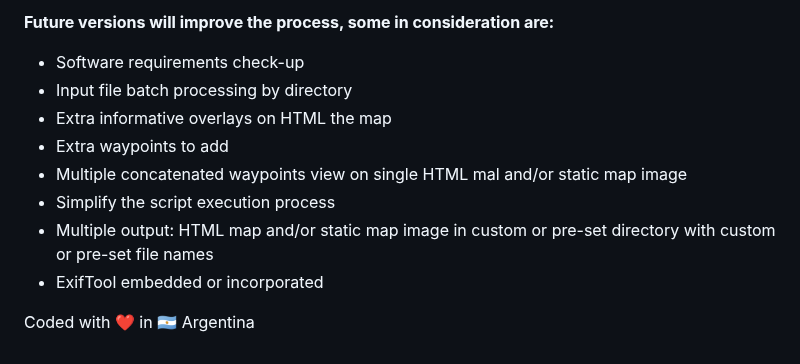
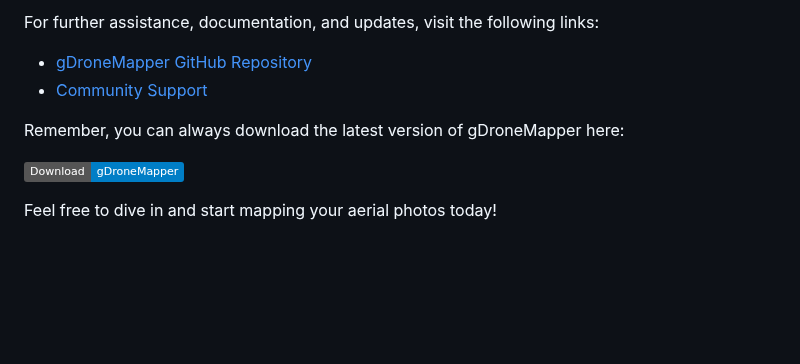
Before and after one commit to uday6725/gDroneMapper, a Markdown page: README.md, the part around one of its changes. Drawn GitHub-style; badges without logos; blank space fills up the shorter version.

```diff
--- a/README.md
+++ b/README.md
@@ -122,13 +72,11 @@ Sample: DNG (DJI Air 3S).  Manual checkpoint (blue line): Plaza de Mayo, Buenos
 
-**Future versions will improve the process, some in consideration are:**
+For further assistance, documentation, and updates, visit the following links:
 
-- Software requirements check-up
-- Input file batch processing by directory
-- Extra informative overlays on HTML the map
-- Extra waypoints to add
-- Multiple concatenated waypoints view on single HTML mal and/or static map image
-- Simplify the script execution process
-- Multiple output: HTML map and/or static map image in custom or pre-set directory with custom or pre-set file names
-- ExifTool embedded or incorporated
+- [gDroneMapper GitHub Repository](https://github.com/uday6725/gDroneMapper)
+- [Community Support](https://github.com/uday6725/gDroneMapper/issues)
 
-Coded with ❤️ in 🇦🇷 Argentina
+Remember, you can always download the latest version of gDroneMapper here:
+
+[![Download gDroneMapper](https://img.shields.io/badge/Download-gDroneMapper-blue.svg)](https://github.com/uday6725/gDroneMapper/releases)
+
+Feel free to dive in and start mapping your aerial photos today!
```
Also changed, not shown: other parts of README.md (+42 -92 lines).
